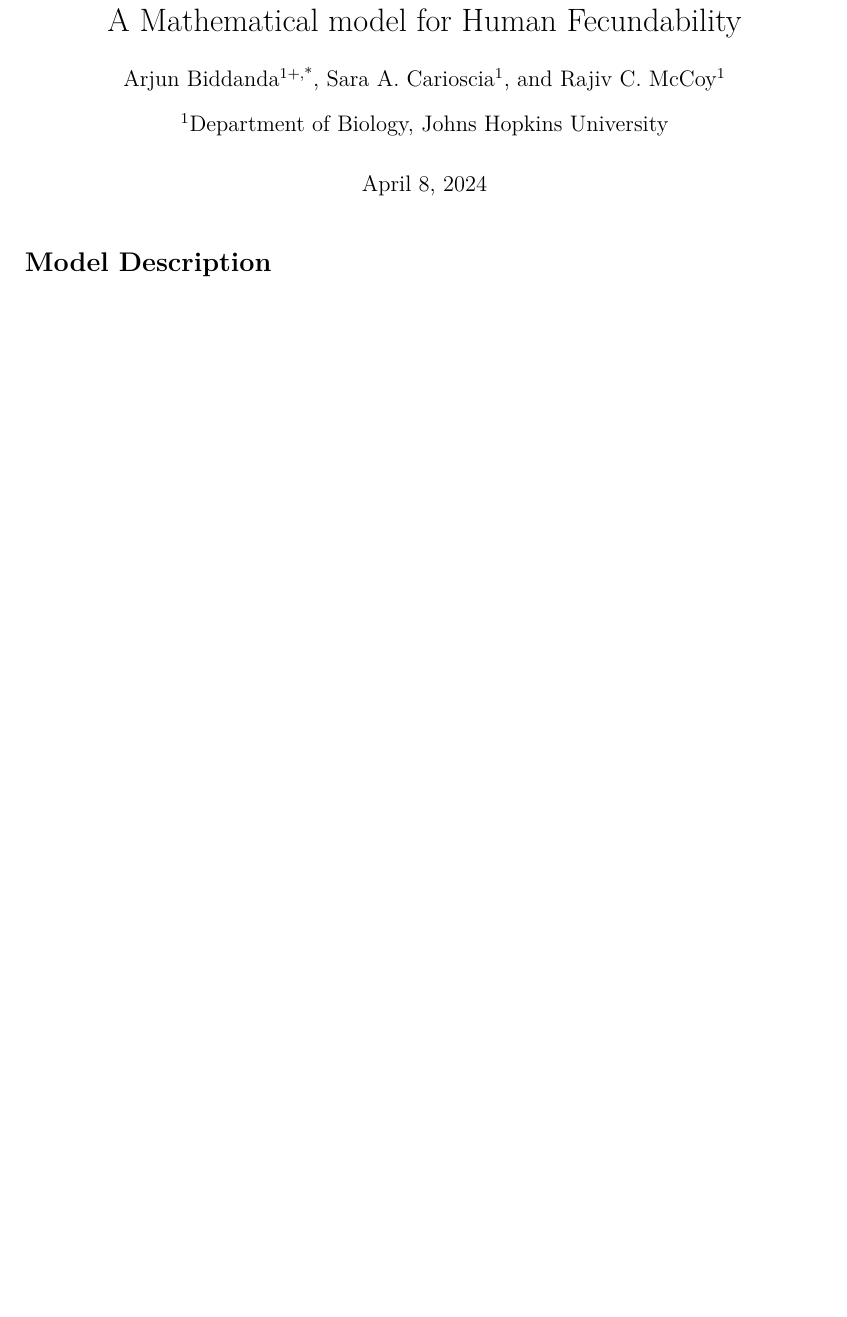
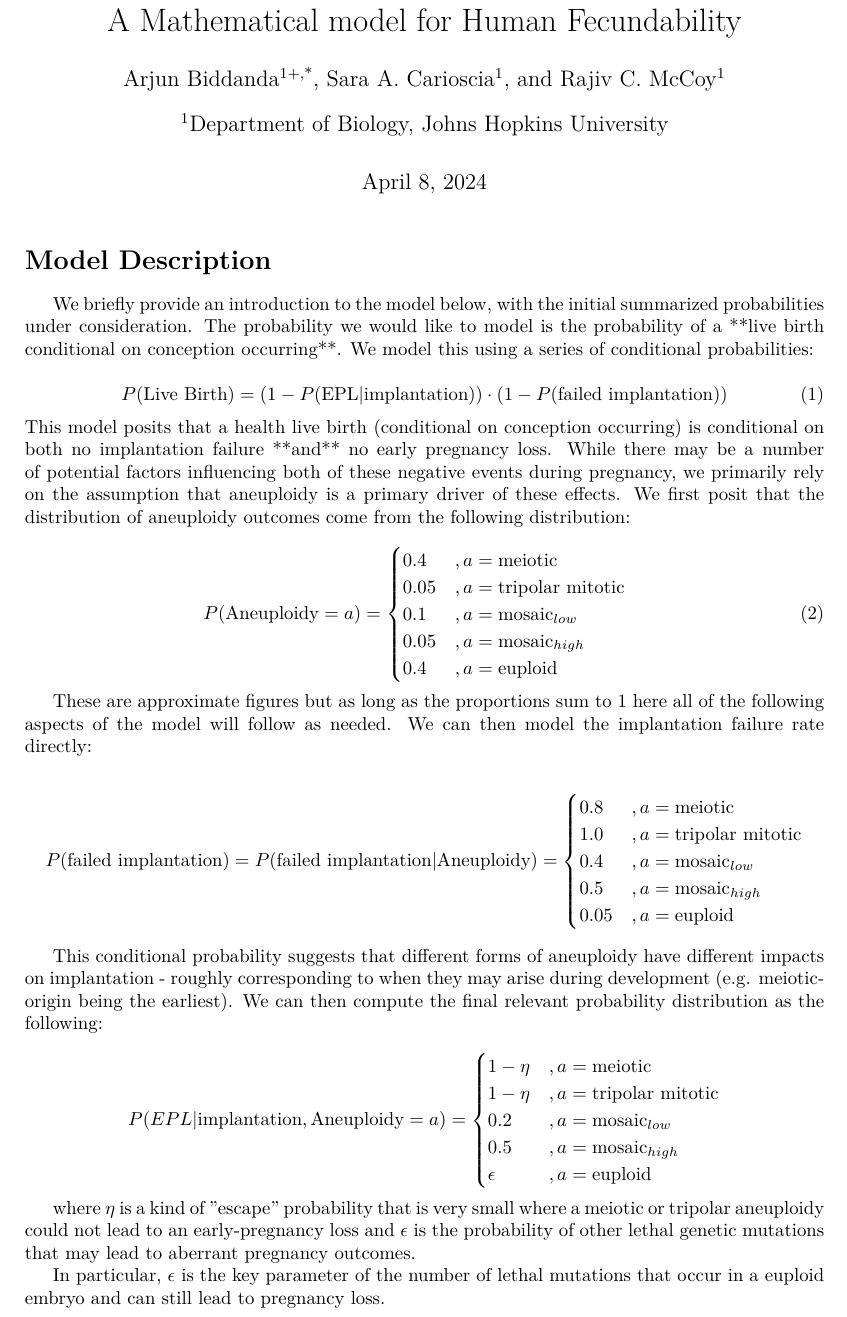
Before and after one commit to aabiddanda/fecundability_model, a LaTeX document (doc/fecundability_model.tex): part of the page before the commit and part of page 1 of 2 after it, cut so that both start at the same text, the shorter picture padded with empty space. Compiled offline with XeLaTeX.

Commit message:
model denotion for  040824

```diff
--- a/doc/fecundability_model.tex
+++ b/doc/fecundability_model.tex
@@ -17,6 +17,7 @@
 \usepackage[colorlinks=true, allcolors=blue]{hyperref}
 \usepackage{natbib}
 \usepackage{indentfirst}
+\usepackage{amsmath}
 % \usepackage{palatino}
 
 \title{A Mathematical model for Human Fecundability}
@@ -32,9 +33,59 @@
 
 \section*{Model Description}
 
+We briefly provide an introduction to the model below, with the initial summarized probabilities under consideration. The  probability we would like to model is the probability of a **live birth conditional on conception occurring**. We model this using a series of conditional probabilities:
+
+\begin{equation}
+	P(\text{Live Birth}) =  (1 - P(\text{EPL} | \text{implantation})) \cdot (1 - P(\text{failed implantation}))
+\end{equation}
+This model posits that a health live birth (conditional on conception occurring) is conditional on both no implantation failure **and** no early pregnancy loss. While there may be a number of potential factors influencing both of these negative events during pregnancy, we primarily rely on the assumption that aneuploidy is a primary driver of these effects. We first posit that the distribution of aneuploidy outcomes come from the following distribution:
+
+\begin{equation}
+\begin{aligned}
+P(\text{Aneuploidy} = a) &= \begin{cases}
+0.4 &, a = \text{meiotic}\\
+0.05 &, a = \text{tripolar mitotic}\\
+0.1 &, a = \text{mosaic}_{low}\\
+0.05 &, a = \text{mosaic}_{high}\\
+0.4 &, a = \text{euploid}\\
+\end{cases}
+\end{aligned}
+\end{equation}
+
+
+
+These are approximate figures but as long as the proportions sum to 1 here all of the following aspects of the model will follow as needed.  We can then model the implantation failure rate directly:
+
+$$
+P(\text{failed implantation}) = P(\text{failed implantation} | \text{Aneuploidy}) = \begin{cases}
+0.8 &, a = \text{meiotic}\\
+1.0 &, a = \text{tripolar mitotic}\\
+0.4 &, a = \text{mosaic}_{low}\\
+0.5 &, a = \text{mosaic}_{high}\\
+0.05 &, a = \text{euploid}\\
+\end{cases}
+$$
+
+This conditional probability suggests that different forms of aneuploidy have different impacts on implantation - roughly corresponding to when they may arise during development (e.g. meiotic-origin being the earliest). We can then compute the final relevant probability distribution as the following:
+
+$$
+P(EPL | \text{implantation}, \text{Aneuploidy}=a) = \begin{cases}
+1 - \eta &, a = \text{meiotic}\\
+1 - \eta &, a = \text{tripolar mitotic}\\
+0.2 &, a = \text{mosaic}_{low}\\
+0.5 &, a = \text{mosaic}_{high}\\
+\epsilon &, a = \text{euploid}\\
+\end{cases}
+$$
+
+where $\eta$ is a kind of "escape" probability that is very small where a meiotic or tripolar aneuploidy could not lead to an early-pregnancy loss and $\epsilon$ is the probability of other lethal genetic mutations that may lead to aberrant pregnancy outcomes.
+
+In particular,  $\epsilon$ is the key parameter of the number of lethal mutations that occur in a euploid embryo and can still lead to pregnancy loss.
+
 
 
 \section*{Results}
+
 
 
 
```
